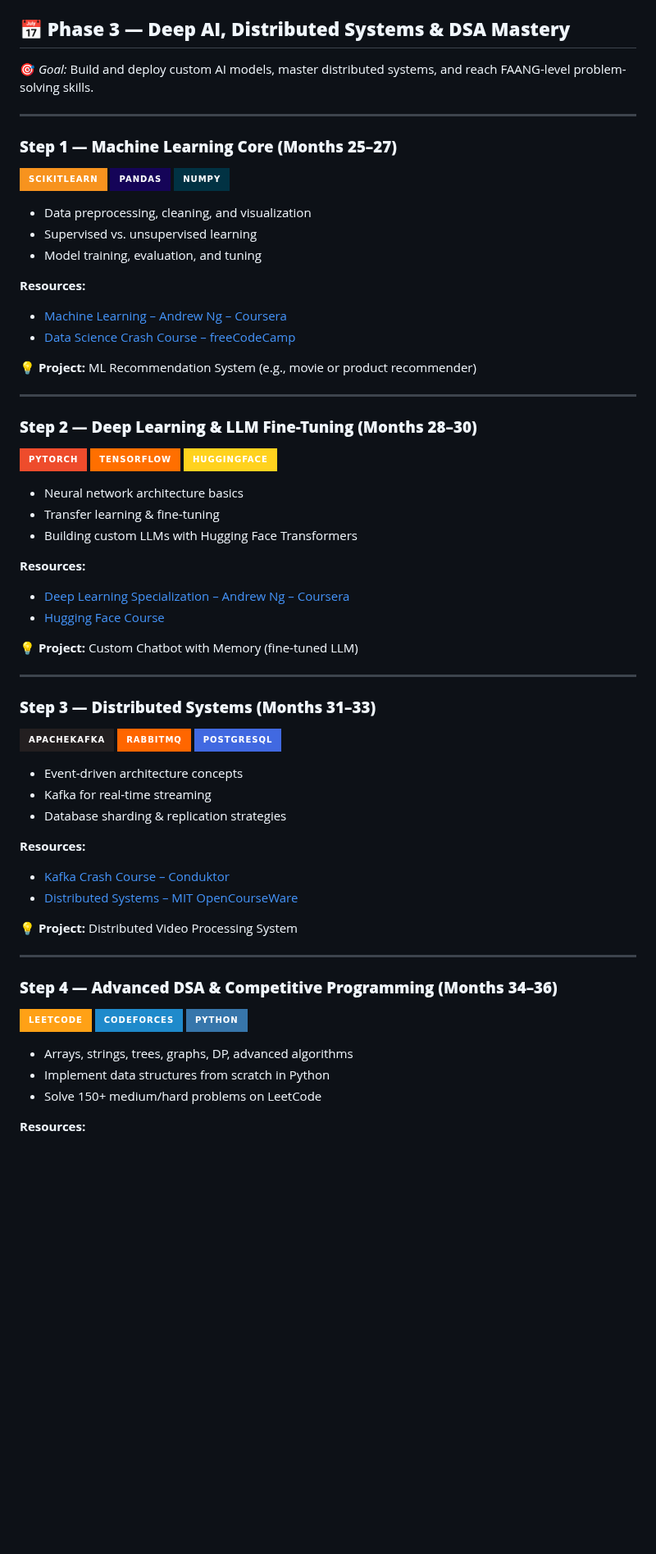
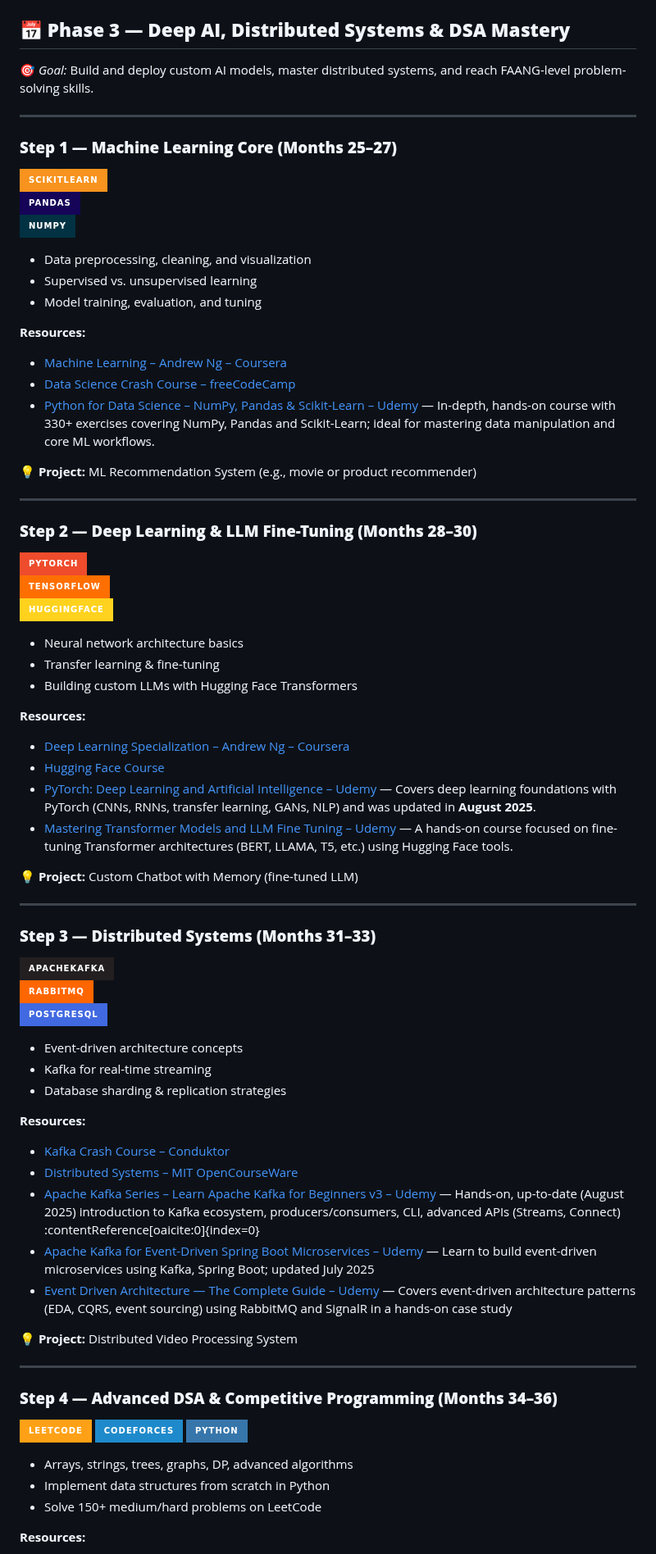
Before and after one commit to AvinashNegi1999/productivity-stuffs, a Markdown page: README.md, the part around one of its changes. Shown at 82% size. Drawn GitHub-style; badges without logos; blank space fills up the shorter version.

```diff
--- a/README.md
+++ b/README.md
@@ -226,23 +250,24 @@
 ## **📅 Phase 3 — Deep AI, Distributed Systems & DSA Mastery**
 
-🎯 *Goal:* Build and deploy custom AI models, master distributed systems, and reach FAANG-level problem-solving skills.
+🎯 _Goal:_ Build and deploy custom AI models, master distributed systems, and reach FAANG-level problem-solving skills.
 
 ---
 
 ### **Step 1 — Machine Learning Core (Months 25–27)**
 
-![Scikit-learn](https://img.shields.io/badge/ScikitLearn-F7931E?style=for-the-badge\&logo=scikitlearn\&logoColor=white)
-![Pandas](https://img.shields.io/badge/Pandas-150458?style=for-the-badge\&logo=pandas\&logoColor=white)
-![NumPy](https://img.shields.io/badge/NumPy-013243?style=for-the-badge\&logo=numpy\&logoColor=white)
+![Scikit-learn](https://img.shields.io/badge/ScikitLearn-F7931E?style=for-the-badge&logo=scikitlearn&logoColor=white)
+![Pandas](https://img.shields.io/badge/Pandas-150458?style=for-the-badge&logo=pandas&logoColor=white)
+![NumPy](https://img.shields.io/badge/NumPy-013243?style=for-the-badge&logo=numpy&logoColor=white)
 
-* Data preprocessing, cleaning, and visualization
-* Supervised vs. unsupervised learning
-* Model training, evaluation, and tuning
+- Data preprocessing, cleaning, and visualization
+- Supervised vs. unsupervised learning
+- Model training, evaluation, and tuning
 
 **Resources:**
 
-* [Machine Learning – Andrew Ng – Coursera](https://www.coursera.org/learn/machine-learning)
-* [Data Science Crash Course – freeCodeCamp](https://youtu.be/ua-CiDNNj30)
+- [Machine Learning – Andrew Ng – Coursera](https://www.coursera.org/learn/machine-learning)
+- [Data Science Crash Course – freeCodeCamp](https://youtu.be/ua-CiDNNj30)
+- [Python for Data Science – NumPy, Pandas & Scikit-Learn – Udemy](https://www.udemy.com/course/python-for-data-science-numpy-pandas-scikit-learn/) — In-depth, hands-on course with 330+ exercises covering NumPy, Pandas and Scikit-Learn; ideal for mastering data manipulation and core ML workflows.
 
 **💡 Project:** ML Recommendation System (e.g., movie or product recommender)
 
@@ -250,18 +275,20 @@
 
 ### **Step 2 — Deep Learning & LLM Fine-Tuning (Months 28–30)**
 
-![PyTorch](https://img.shields.io/badge/PyTorch-EE4C2C?style=for-the-badge\&logo=pytorch\&logoColor=white)
-![TensorFlow](https://img.shields.io/badge/TensorFlow-FF6F00?style=for-the-badge\&logo=tensorflow\&logoColor=white)
+![PyTorch](https://img.shields.io/badge/PyTorch-EE4C2C?style=for-the-badge&logo=pytorch&logoColor=white)
+![TensorFlow](https://img.shields.io/badge/TensorFlow-FF6F00?style=for-the-badge&logo=tensorflow&logoColor=white)
 ![HuggingFace](https://img.shields.io/badge/HuggingFace-FFD21E?style=for-the-badge)
 
-* Neural network architecture basics
-* Transfer learning & fine-tuning
-* Building custom LLMs with Hugging Face Transformers
+- Neural network architecture basics
+- Transfer learning & fine-tuning
+- Building custom LLMs with Hugging Face Transformers
 
 **Resources:**
 
-* [Deep Learning Specialization – Andrew Ng – Coursera](https://www.coursera.org/specializations/deep-learning)
-* [Hugging Face Course](https://huggingface.co/course/)
+- [Deep Learning Specialization – Andrew Ng – Coursera](https://www.coursera.org/specializations/deep-learning)
+- [Hugging Face Course](https://huggingface.co/course/)
+- [PyTorch: Deep Learning and Artificial Intelligence – Udemy](https://www.udemy.com/course/pytorch-deep-learning/) — Covers deep learning foundations with PyTorch (CNNs, RNNs, transfer learning, GANs, NLP) and was updated in **August 2025**.
+- [Mastering Transformer Models and LLM Fine Tuning – Udemy](https://www.udemy.com/course/fine-tuning-llm-with-hugging-face-transformers/) — A hands-on course focused on fine-tuning Transformer architectures (BERT, LLAMA, T5, etc.) using Hugging Face tools.
 
 **💡 Project:** Custom Chatbot with Memory (fine-tuned LLM)
 
@@ -269,18 +296,21 @@
 
 ### **Step 3 — Distributed Systems (Months 31–33)**
 
-![Apache Kafka](https://img.shields.io/badge/ApacheKafka-231F20?style=for-the-badge\&logo=apachekafka\&logoColor=white)
-![RabbitMQ](https://img.shields.io/badge/RabbitMQ-FF6600?style=for-the-badge\&logo=rabbitmq\&logoColor=white)
-![PostgreSQL](https://img.shields.io/badge/PostgreSQL-4169E1?style=for-the-badge\&logo=postgresql\&logoColor=white)
+![Apache Kafka](https://img.shields.io/badge/ApacheKafka-231F20?style=for-the-badge&logo=apachekafka&logoColor=white)
+![RabbitMQ](https://img.shields.io/badge/RabbitMQ-FF6600?style=for-the-badge&logo=rabbitmq&logoColor=white)
+![PostgreSQL](https://img.shields.io/badge/PostgreSQL-4169E1?style=for-the-badge&logo=postgresql&logoColor=white)
 
-* Event-driven architecture concepts
-* Kafka for real-time streaming
-* Database sharding & replication strategies
+- Event-driven architecture concepts
+- Kafka for real-time streaming
+- Database sharding & replication strategies
 
 **Resources:**
 
-* [Kafka Crash Course – Conduktor](https://youtu.be/98Q3f8vIdl0)
-* [Distributed Systems – MIT OpenCourseWare](https://ocw.mit.edu/courses/electrical-engineering-and-computer-science/6-824-distributed-computer-systems-engineering-spring-2006/)
+- [Kafka Crash Course – Conduktor](https://youtu.be/98Q3f8vIdl0)
+- [Distributed Systems – MIT OpenCourseWare](https://ocw.mit.edu/courses/electrical-engineering-and-computer-science/6-824-distributed-computer-systems-engineering-spring-2006/)
+- [Apache Kafka Series – Learn Apache Kafka for Beginners v3 – Udemy](https://www.udemy.com/course/apache-kafka/) — Hands-on, up-to-date (August 2025) introduction to Kafka ecosystem, producers/consumers, CLI, advanced APIs (Streams, Connect) :contentReference[oaicite:0]{index=0}
+- [Apache Kafka for Event-Driven Spring Boot Microservices – Udemy](https://www.udemy.com/course/apache-kafka-for-spring-boot-microservices/) — Learn to build event-driven microservices using Kafka, Spring Boot; updated July 2025
+- [Event Driven Architecture — The Complete Guide – Udemy](https://www.udemy.com/course/event-driven-architecture-the-complete-guide/) — Covers event-driven architecture patterns (EDA, CQRS, event sourcing) using RabbitMQ and SignalR in a hands-on case study
 
 **💡 Project:** Distributed Video Processing System
 
@@ -288,13 +318,13 @@
 
 ### **Step 4 — Advanced DSA & Competitive Programming (Months 34–36)**
 
-![LeetCode](https://img.shields.io/badge/LeetCode-FFA116?style=for-the-badge\&logo=leetcode\&logoColor=black)
+![LeetCode](https://img.shields.io/badge/LeetCode-FFA116?style=for-the-badge&logo=leetcode&logoColor=black)
 ![Codeforces](https://img.shields.io/badge/Codeforces-1F8ACB?style=for-the-badge)
-![Python](https://img.shields.io/badge/Python-3776AB?style=for-the-badge\&logo=python\&logoColor=white)
+![Python](https://img.shields.io/badge/Python-3776AB?style=for-the-badge&logo=python&logoColor=white)
 
-* Arrays, strings, trees, graphs, DP, advanced algorithms
-* Implement data structures from scratch in Python
-* Solve 150+ medium/hard problems on LeetCode
+- Arrays, strings, trees, graphs, DP, advanced algorithms
+- Implement data structures from scratch in Python
+- Solve 150+ medium/hard problems on LeetCode
 
 **Resources:**
 
```
Also changed, not shown: other parts of README.md (+153 -140 lines).
